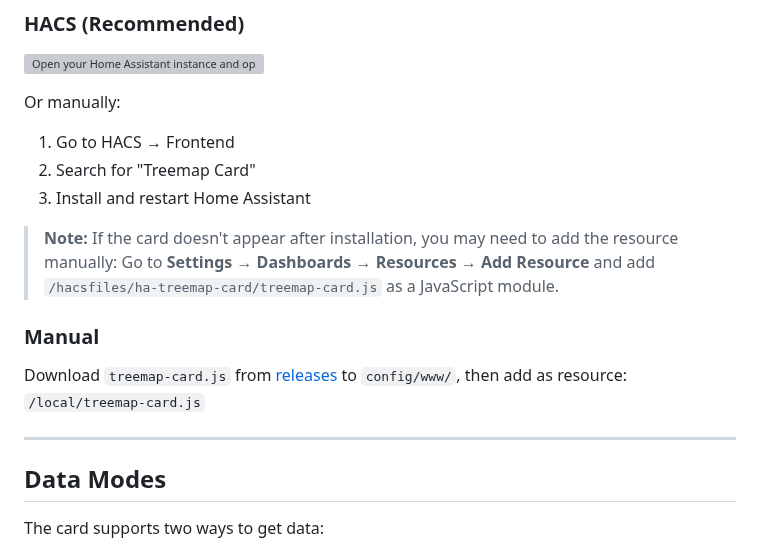
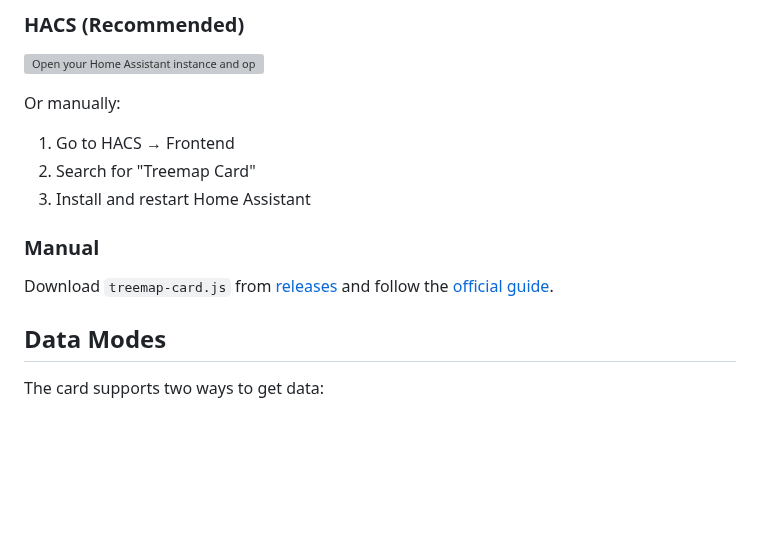
Before and after one commit to omachala/ha-treemap-card, a Markdown page: README.md, the part around one of its changes. Drawn GitHub-style; blank space fills up the shorter version; grey boxes are pictures that could not be loaded.

Commit message:
docs: simplify installation, remove horizontal lines

```diff
--- a/README.md
+++ b/README.md
@@ -37,14 +37,9 @@ Or manually:
 2. Search for "Treemap Card"
 3. Install and restart Home Assistant
 
-> **Note:** If the card doesn't appear after installation, you may need to add the resource manually:
-> Go to **Settings → Dashboards → Resources → Add Resource** and add `/hacsfiles/ha-treemap-card/treemap-card.js` as a JavaScript module.
-
 ### Manual
 
-Download `treemap-card.js` from [releases](https://github.com/omachala/ha-treemap-card/releases) to `config/www/`, then add as resource: `/local/treemap-card.js`
-
----
+Download `treemap-card.js` from [releases](https://github.com/omachala/ha-treemap-card/releases) and follow the [official guide](https://developers.home-assistant.io/docs/frontend/custom-ui/registering-resources/).
 
 ## Data Modes
 
```
Also changed, not shown: other parts of README.md (+0 -10 lines).
